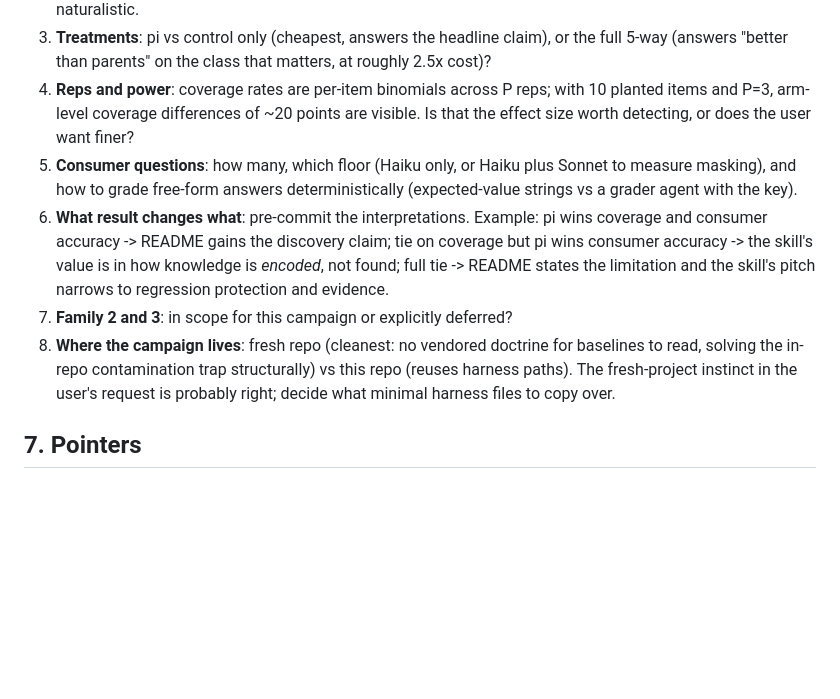
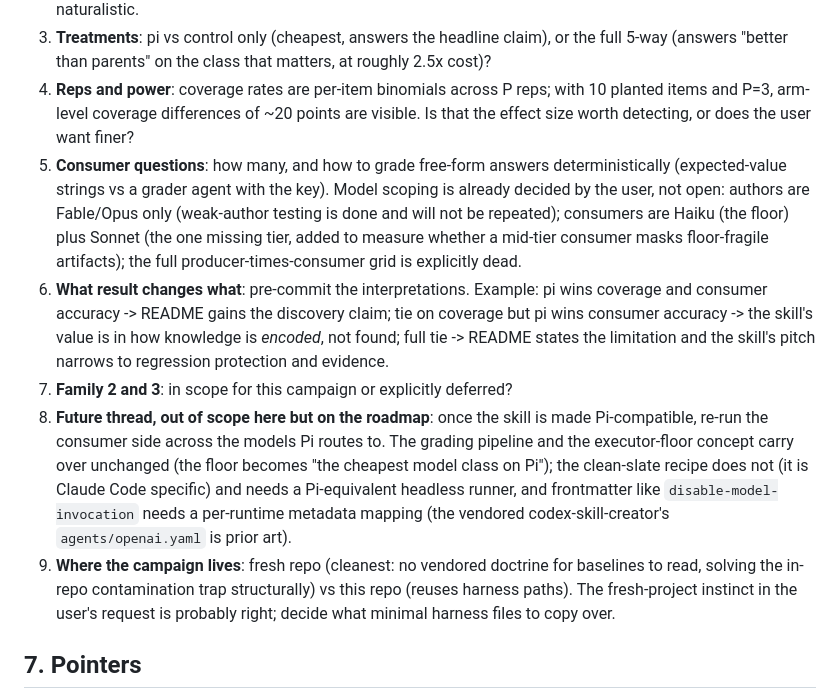
Before and after one commit to pfurini/furiai-skills, a Markdown page: docs/handoff-underspecified-authoring-eval.md, the part around the change. Rendered like a GitHub page; blank space fills up the shorter version.

Commit message:
docs(handoff): pin model scoping and the future Pi consumer thread
Authors Fable/Opus only, consumers Haiku plus Sonnet (masking question),
full grid dead; Pi-runtime consumer testing recorded as a future thread
with what carries over (grading, floor concept) and what does not
(clean-slate recipe, Claude-specific frontmatter).

Claude-Session: https://claude.ai/code/session_015JkCreMaauetmkK3TAQz8A

```diff
--- a/docs/handoff-underspecified-authoring-eval.md
+++ b/docs/handoff-underspecified-authoring-eval.md
@@ -81,10 +81,11 @@ Cost calibration from this session: a Fable full-loop producer run (spawns its o
 2. **Does the producer get subagents?** Full-loop pi-skill-creator spawns its own test agents. In `claude -p` they are available; decide whether the control arm's prompt should mention testing at all, or stay strictly naturalistic.
 3. **Treatments**: pi vs control only (cheapest, answers the headline claim), or the full 5-way (answers "better than parents" on the class that matters, at roughly 2.5x cost)?
 4. **Reps and power**: coverage rates are per-item binomials across P reps; with 10 planted items and P=3, arm-level coverage differences of ~20 points are visible. Is that the effect size worth detecting, or does the user want finer?
-5. **Consumer questions**: how many, which floor (Haiku only, or Haiku plus Sonnet to measure masking), and how to grade free-form answers deterministically (expected-value strings vs a grader agent with the key).
+5. **Consumer questions**: how many, and how to grade free-form answers deterministically (expected-value strings vs a grader agent with the key). Model scoping is already decided by the user, not open: authors are Fable/Opus only (weak-author testing is done and will not be repeated); consumers are Haiku (the floor) plus Sonnet (the one missing tier, added to measure whether a mid-tier consumer masks floor-fragile artifacts); the full producer-times-consumer grid is explicitly dead.
 6. **What result changes what**: pre-commit the interpretations. Example: pi wins coverage and consumer accuracy -> README gains the discovery claim; tie on coverage but pi wins consumer accuracy -> the skill's value is in how knowledge is *encoded*, not found; full tie -> README states the limitation and the skill's pitch narrows to regression protection and evidence.
 7. **Family 2 and 3**: in scope for this campaign or explicitly deferred?
-8. **Where the campaign lives**: fresh repo (cleanest: no vendored doctrine for baselines to read, solving the in-repo contamination trap structurally) vs this repo (reuses harness paths). The fresh-project instinct in the user's request is probably right; decide what minimal harness files to copy over.
+8. **Future thread, out of scope here but on the roadmap**: once the skill is made Pi-compatible, re-run the consumer side across the models Pi routes to. The grading pipeline and the executor-floor concept carry over unchanged (the floor becomes "the cheapest model class on Pi"); the clean-slate recipe does not (it is Claude Code specific) and needs a Pi-equivalent headless runner, and frontmatter like `disable-model-invocation` needs a per-runtime metadata mapping (the vendored codex-skill-creator's `agents/openai.yaml` is prior art).
+9. **Where the campaign lives**: fresh repo (cleanest: no vendored doctrine for baselines to read, solving the in-repo contamination trap structurally) vs this repo (reuses harness paths). The fresh-project instinct in the user's request is probably right; decide what minimal harness files to copy over.
 
 ## 7. Pointers
 
```
